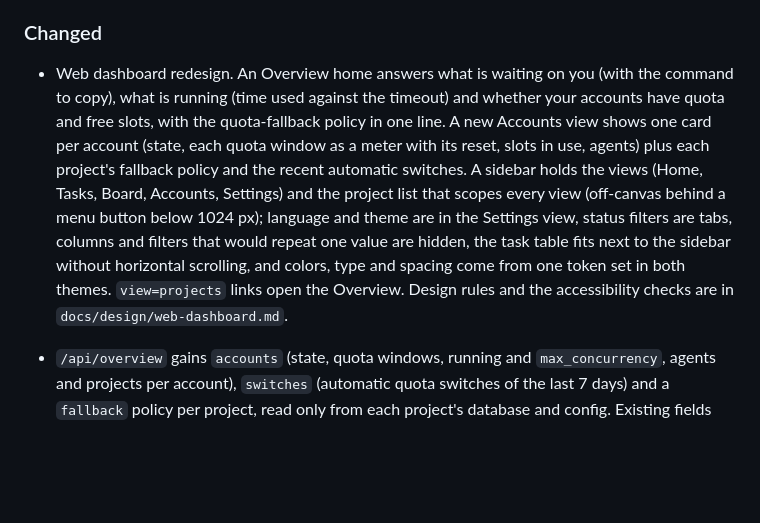
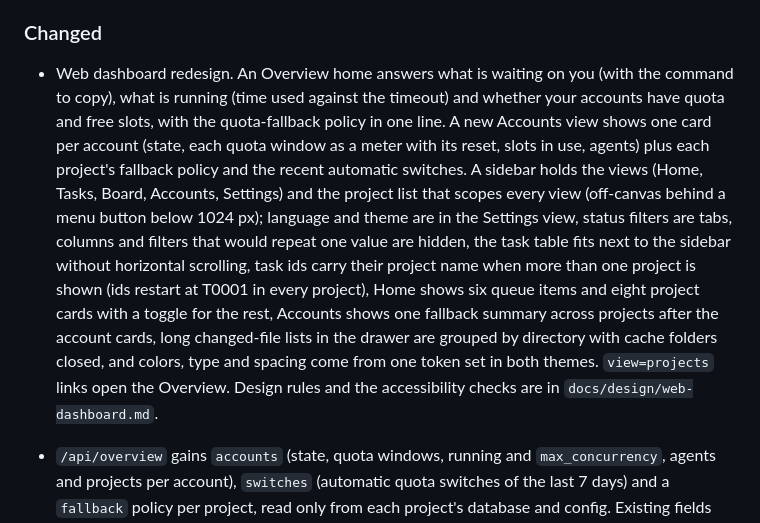
Before and after one commit to leetuanbmt/agent-orchestration-kit, a Markdown page: CHANGELOG.md, the part around the change. GitHub-like rendering; blank space fills up the shorter version.

Commit message:
describe project tags and the capped Home lists in the docs

```diff
--- a/CHANGELOG.md
+++ b/CHANGELOG.md
@@ -50,7 +50,7 @@ and this project adheres to [Semantic Versioning](https://semver.org/spec/v2.0.0
   meaningful progress events on stderr.
 
 ### Changed
-- Web dashboard redesign. An Overview home answers what is waiting on you (with the command to copy), what is running (time used against the timeout) and whether your accounts have quota and free slots, with the quota-fallback policy in one line. A new Accounts view shows one card per account (state, each quota window as a meter with its reset, slots in use, agents) plus each project's fallback policy and the recent automatic switches. A sidebar holds the views (Home, Tasks, Board, Accounts, Settings) and the project list that scopes every view (off-canvas behind a menu button below 1024 px); language and theme are in the Settings view, status filters are tabs, columns and filters that would repeat one value are hidden, the task table fits next to the sidebar without horizontal scrolling, and colors, type and spacing come from one token set in both themes. `view=projects` links open the Overview. Design rules and the accessibility checks are in `docs/design/web-dashboard.md`.
+- Web dashboard redesign. An Overview home answers what is waiting on you (with the command to copy), what is running (time used against the timeout) and whether your accounts have quota and free slots, with the quota-fallback policy in one line. A new Accounts view shows one card per account (state, each quota window as a meter with its reset, slots in use, agents) plus each project's fallback policy and the recent automatic switches. A sidebar holds the views (Home, Tasks, Board, Accounts, Settings) and the project list that scopes every view (off-canvas behind a menu button below 1024 px); language and theme are in the Settings view, status filters are tabs, columns and filters that would repeat one value are hidden, the task table fits next to the sidebar without horizontal scrolling, task ids carry their project name when more than one project is shown (ids restart at T0001 in every project), Home shows six queue items and eight project cards with a toggle for the rest, Accounts shows one fallback summary across projects after the account cards, long changed-file lists in the drawer are grouped by directory with cache folders closed, and colors, type and spacing come from one token set in both themes. `view=projects` links open the Overview. Design rules and the accessibility checks are in `docs/design/web-dashboard.md`.
 - `/api/overview` gains `accounts` (state, quota windows, running and `max_concurrency`, agents and projects per account), `switches` (automatic quota switches of the last 7 days) and a `fallback` policy per project, read only from each project's database and config. Existing fields are unchanged.
 - Web dashboard reworked around what needs you. A summary row counts tasks that need you, wait for review, run, and finished in the last 24 hours; a queue lists the tasks waiting on you in the bridge's priority order with the command to copy (`[` and `]` step through them). A Board view groups tasks into Needs you, In review, Running (elapsed time against the timeout) and Queued lanes, with finished work folded underneath. Every state shows a symbol and a label, not color alone, and a polite live region announces when the number of tasks needing you changes.
 - Dashboard task drawer: status, a lifecycle stepper and the next step with its command come first; verification checks read as pass or fail; the agent's final JSON is shown as summary, notes, tests and files, with the raw text kept below; raw fields are folded under *Technical details*. The page behind the drawer is `inert` while it is open.
```
Also changed, not shown: docs/design/web-dashboard.md (+2 -2 lines).
